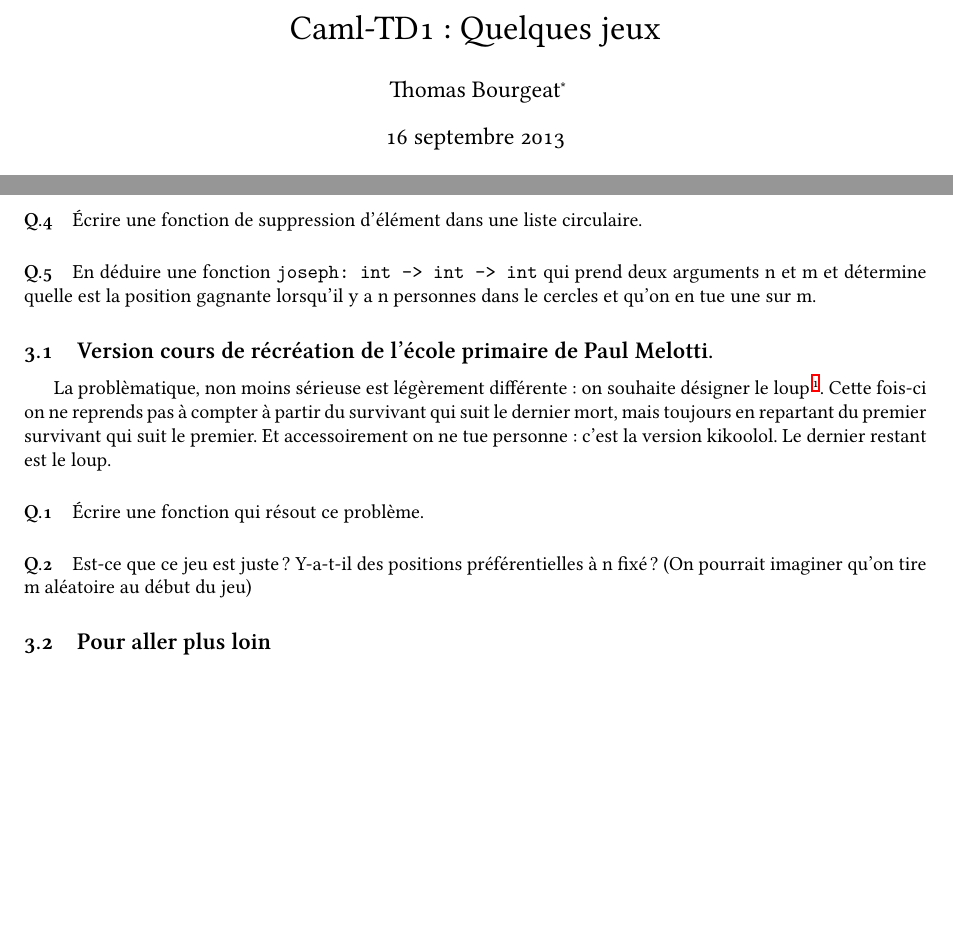
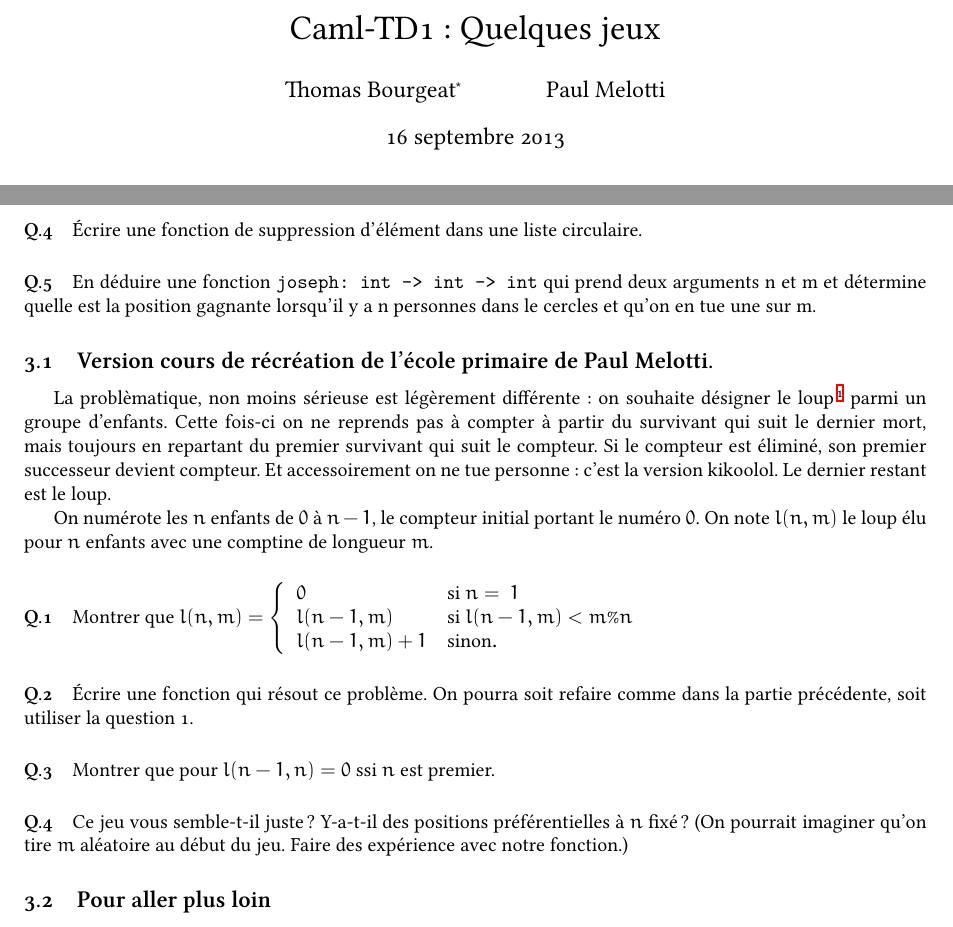
Before and after one commit to threonorm/tpavecpaul, a LaTeX document (ocaml2.tex): two parts of pages 1 and 2 of 2, joined at a grey line, cut so that both start at the same text, the shorter picture padded with empty space. Compiled offline with XeLaTeX.

Commit message:
gare au loup

```diff
--- a/ocaml2.tex
+++ b/ocaml2.tex
@@ -14,7 +14,7 @@
 
 \begin{document}
 \title{Caml-TD1 : Quelques jeux}
-\author{Thomas Bourgeat\footnote{Vous pouvez bien entendu me contacter par mail thomas.bourgeat@ens.fr, même en cas de début de question : N'HÉSITEZ PAS.}}
+\author{Thomas Bourgeat\footnote{Vous pouvez bien entendu me contacter par mail thomas.bourgeat@ens.fr, même en cas de début de question : N'HÉSITEZ PAS.}\and Paul Melotti}
 \maketitle{}
 
 \section{Nombres de Fibonacci et mémoïzation}
@@ -54,11 +54,22 @@ lorsqu'il y a n personnes dans le cercles et qu'on en tue une sur m.
 
 
 \subsection{Version cours de récréation de l'école primaire de Paul Melotti.}
-La problèmatique, non moins sérieuse est légèrement différente : on souhaite désigner le loup\footnote{Bien entendu tout le monde sait jouer au loup}.
-Cette fois-ci on ne reprends pas à compter à partir du survivant qui suit le dernier mort, mais toujours en repartant du premier survivant qui suit le premier.
+La problèmatique, non moins sérieuse est légèrement différente : on souhaite désigner le loup\footnote{Bien entendu tout le monde sait jouer au loup} parmi un groupe d'enfants.
+Cette fois-ci on ne reprends pas à compter à partir du survivant qui suit le dernier mort, mais toujours en repartant du premier survivant qui suit le compteur. Si le compteur est éliminé, son premier successeur devient compteur.
 Et accessoirement on ne tue personne : c'est la version kikoolol. Le dernier restant est le loup.
-\paragraph{Q.1} Écrire une fonction qui résout ce problème.
-\paragraph{Q.2} Est-ce que ce jeu est juste? Y-a-t-il des positions préférentielles à n fixé? (On pourrait imaginer qu'on tire m aléatoire au début du jeu)
+
+On numérote les $n$ enfants de $0$ à $n-1$, le compteur initial portant le numéro $0$. On note $l(n,m)$ le loup élu pour $n$ enfants avec une comptine de longueur $m$.
+
+\paragraph{Q.1} Montrer que $l(n,m) = \left\{
+	\begin{array}{ll}
+		0  & \mbox{si } n = 1 \\
+		l(n-1,m) & \mbox{si } l(n-1,m) < m \% n \\
+		l(n-1,m) + 1 & \mbox{sinon}.
+	\end{array}
+\right. $
+\paragraph{Q.2} Écrire une fonction qui résout ce problème. On pourra soit refaire comme dans la partie précédente, soit utiliser la question 1.
+\paragraph{Q.3} Montrer que pour $l(n-1,n) = 0$ ssi $n$ est premier.
+\paragraph{Q.4} Ce jeu vous semble-t-il juste? Y-a-t-il des positions préférentielles à $n$ fixé? (On pourrait imaginer qu'on tire $m$ aléatoire au début du jeu. Faire des expérience avec notre fonction.)
 \subsection{Pour aller plus loin}
 Proposer une implémentation fonctionnelle des listes circulaires.
 \section{Références}
```
